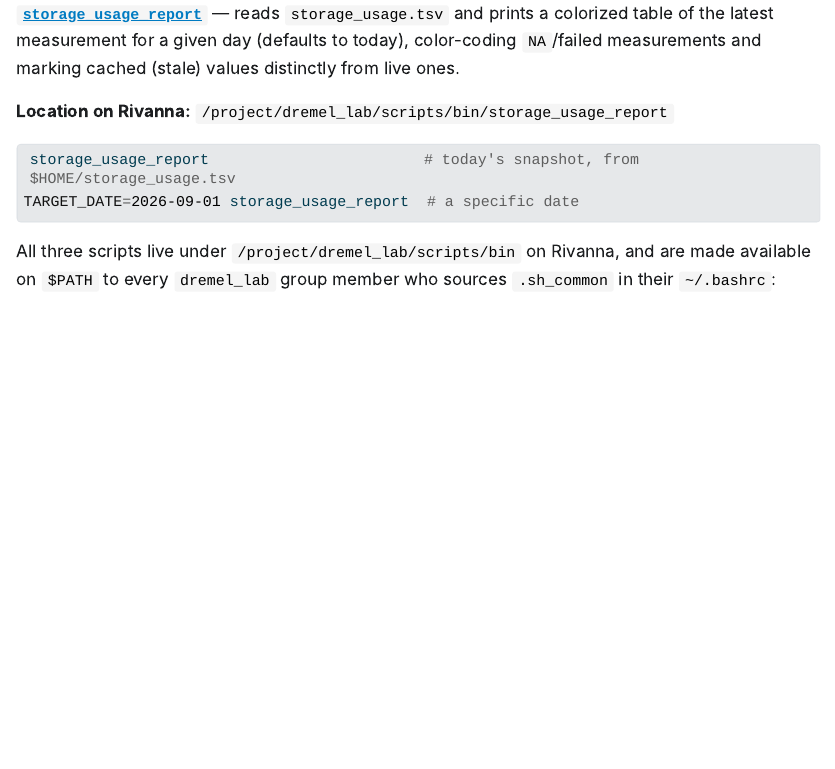
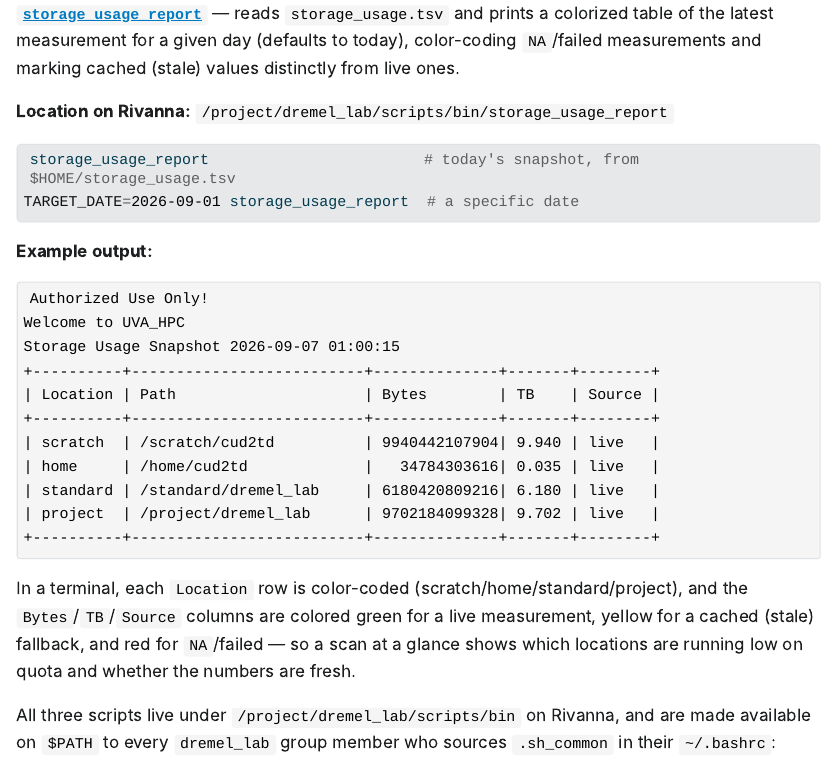
Before and after one commit to dremellab/howtos, a Quarto document (guides/rivanna-storage-options/rivanna_storage_guide.qmd): the page in a window 1100 px wide, from 4050 px down. The pictures show the output file guides/rivanna-storage-options/rivanna_storage_guide.html that the author committed with the source, opened offline; Quarto's library style sheets are replaced by a plain one without menus; long lines of code are wrapped.

Commit message:
Add example storage_usage_report output to Rivanna storage guide
Co-Authored-By: Claude Sonnet 5 <noreply@anthropic.com>

````diff
--- a/guides/rivanna-storage-options/rivanna_storage_guide.qmd
+++ b/guides/rivanna-storage-options/rivanna_storage_guide.qmd
@@ -212,6 +212,24 @@ storage_usage_report                        # today's snapshot, from $HOME/stora
 TARGET_DATE=2026-09-01 storage_usage_report  # a specific date
 ```
 
+**Example output:**
+
+```
+Authorized Use Only!
+Welcome to UVA_HPC
+Storage Usage Snapshot 2026-09-07 01:00:15
++----------+--------------------------+--------------+-------+--------+
+| Location | Path                     | Bytes        | TB    | Source |
++----------+--------------------------+--------------+-------+--------+
+| scratch  | /scratch/cud2td          | 9940442107904| 9.940 | live   |
+| home     | /home/cud2td             |   34784303616| 0.035 | live   |
+| standard | /standard/dremel_lab     | 6180420809216| 6.180 | live   |
+| project  | /project/dremel_lab      | 9702184099328| 9.702 | live   |
++----------+--------------------------+--------------+-------+--------+
+```
+
+In a terminal, each `Location` row is color-coded (scratch/home/standard/project), and the `Bytes`/`TB`/`Source` columns are colored green for a live measurement, yellow for a cached (stale) fallback, and red for `NA`/failed — so a scan at a glance shows which locations are running low on quota and whether the numbers are fresh.
+
 All three scripts live under `/project/dremel_lab/scripts/bin` on Rivanna, and are made available on `$PATH` to every `dremel_lab` group member who sources `.sh_common` in their `~/.bashrc`:
 
 ```bash
````
Also changed, not shown: guides/rivanna-storage-options/rivanna_storage_guide.html, guides/rivanna-storage-options/rivanna_storage_guide.md.
